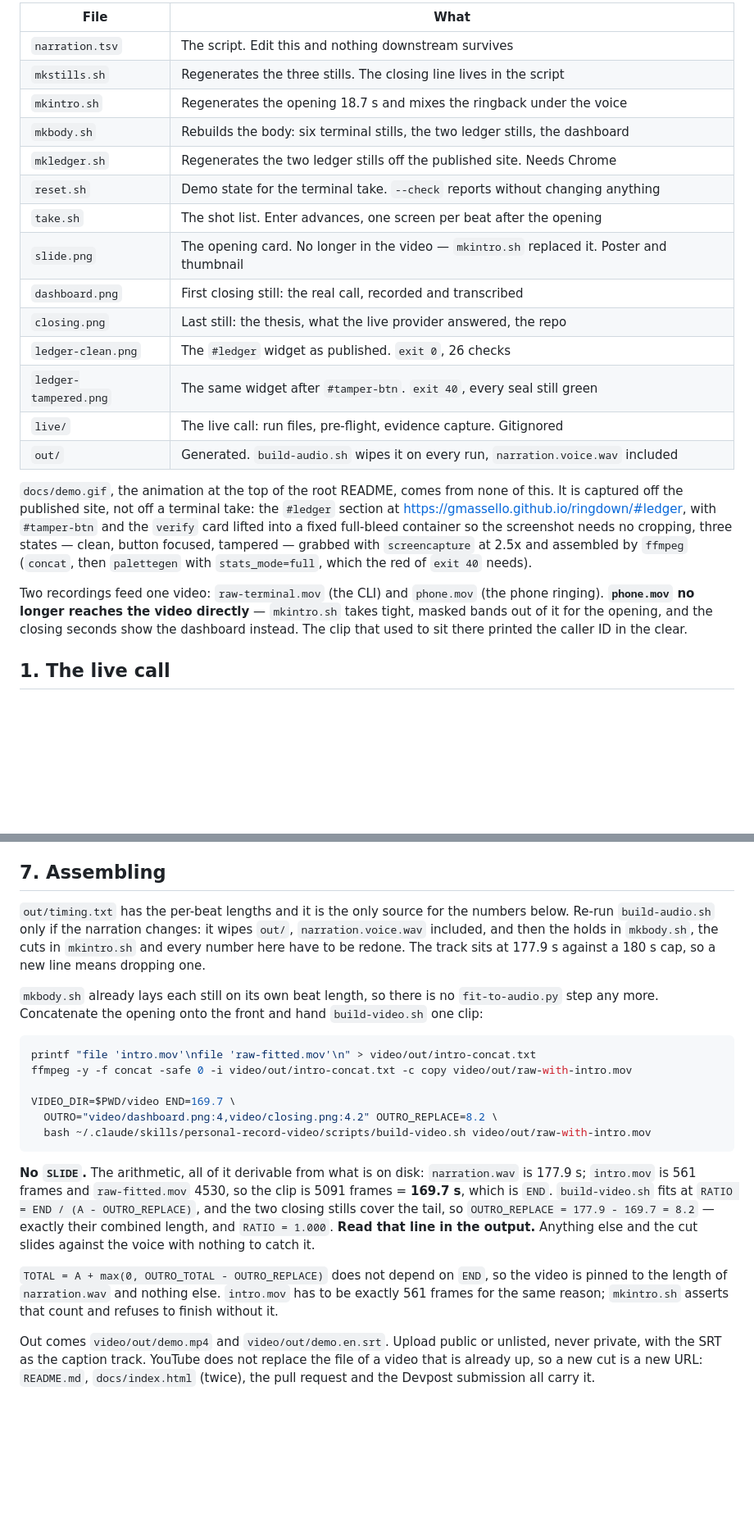
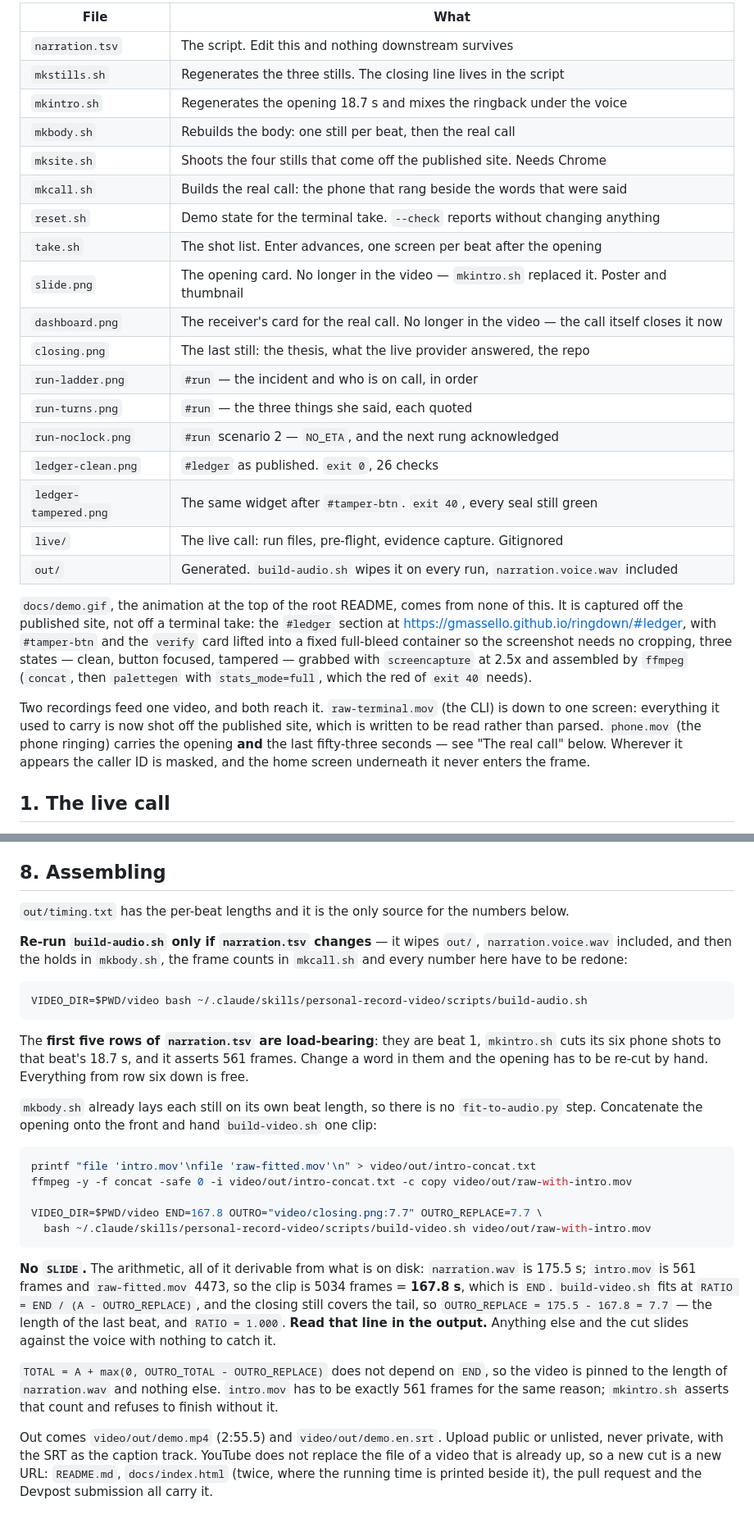
Before and after one commit to gmassello/ringdown, a Markdown page: video/README.md, 2 parts joined by grey strips. Shown at 82% size. Drawn GitHub-style; blank space fills up the shorter version.

Commit message:
Refactor video generation scripts to use site stills and real call.

````diff
--- a/video/README.md
+++ b/video/README.md
@@ -8,14 +8,18 @@ live in `~/.claude/skills/personal-record-video/scripts/`.
 | `narration.tsv` | The script. Edit this and nothing downstream survives |
 | `mkstills.sh` | Regenerates the three stills. The closing line lives in the script |
 | `mkintro.sh` | Regenerates the opening 18.7 s and mixes the ringback under the voice |
-| `mkbody.sh` | Rebuilds the body: six terminal stills, the two ledger stills, the dashboard |
-| `mkledger.sh` | Regenerates the two ledger stills off the published site. Needs Chrome |
+| `mkbody.sh` | Rebuilds the body: one still per beat, then the real call |
+| `mksite.sh` | Shoots the four stills that come off the published site. Needs Chrome |
+| `mkcall.sh` | Builds the real call: the phone that rang beside the words that were said |
 | `reset.sh` | Demo state for the terminal take. `--check` reports without changing anything |
 | `take.sh` | The shot list. Enter advances, one screen per beat after the opening |
 | `slide.png` | The opening card. No longer in the video — `mkintro.sh` replaced it. Poster and thumbnail |
-| `dashboard.png` | First closing still: the real call, recorded and transcribed |
-| `closing.png` | Last still: the thesis, what the live provider answered, the repo |
-| `ledger-clean.png` | The `#ledger` widget as published. `exit 0`, 26 checks |
+| `dashboard.png` | The receiver's card for the real call. No longer in the video — the call itself closes it now |
+| `closing.png` | The last still: the thesis, what the live provider answered, the repo |
+| `run-ladder.png` | `#run` — the incident and who is on call, in order |
+| `run-turns.png` | `#run` — the three things she said, each quoted |
+| `run-noclock.png` | `#run` scenario 2 — `NO_ETA`, and the next rung acknowledged |
+| `ledger-clean.png` | `#ledger` as published. `exit 0`, 26 checks |
 | `ledger-tampered.png` | The same widget after `#tamper-btn`. `exit 40`, every seal still green |
 | `live/` | The live call: run files, pre-flight, evidence capture. Gitignored |
 | `out/` | Generated. `build-audio.sh` wipes it on every run, `narration.voice.wav` included |
@@ -27,10 +31,11 @@ into a fixed full-bleed container so the screenshot needs no cropping, three sta
 button focused, tampered — grabbed with `screencapture` at 2.5x and assembled by `ffmpeg`
 (`concat`, then `palettegen` with `stats_mode=full`, which the red of `exit 40` needs).
 
-Two recordings feed one video: `raw-terminal.mov` (the CLI) and `phone.mov` (the phone
-ringing). **`phone.mov` no longer reaches the video directly** — `mkintro.sh` takes tight,
-masked bands out of it for the opening, and the closing seconds show the dashboard instead.
-The clip that used to sit there printed the caller ID in the clear.
+Two recordings feed one video, and both reach it. `raw-terminal.mov` (the CLI) is down to one
+screen: everything it used to carry is now shot off the published site, which is written to be
+read rather than parsed. `phone.mov` (the phone ringing) carries the opening **and** the last
+fifty-three seconds — see "The real call" below. Wherever it appears the caller ID is masked,
+and the home screen underneath it never enters the frame.
 
 ## 1. The live call
 
@@ -193,36 +249,44 @@ Frame counts are asserted, and they are the whole point: `terminal.mp4` must be
 `build-video.sh` absorbs it into `RATIO` without complaining.
 
-## 7. Assembling
+## 8. Assembling
 
-`out/timing.txt` has the per-beat lengths and it is the only source for the numbers below. Re-run
-`build-audio.sh` only if the narration changes: it wipes `out/`, `narration.voice.wav` included, and
-then the holds in `mkbody.sh`, the cuts in `mkintro.sh` and every number here have to be redone. The
-track sits at 177.9 s against a 180 s cap, so a new line means dropping one.
+`out/timing.txt` has the per-beat lengths and it is the only source for the numbers below.
 
-`mkbody.sh` already lays each still on its own beat length, so there is no `fit-to-audio.py` step
-any more. Concatenate the opening onto the front and hand `build-video.sh` one clip:
+**Re-run `build-audio.sh` only if `narration.tsv` changes** — it wipes `out/`,
+`narration.voice.wav` included, and then the holds in `mkbody.sh`, the frame counts in
+`mkcall.sh` and every number here have to be redone:
+
+```bash
+VIDEO_DIR=$PWD/video bash ~/.claude/skills/personal-record-video/scripts/build-audio.sh
+```
+
+The **first five rows of `narration.tsv` are load-bearing**: they are beat 1, `mkintro.sh` cuts
+its six phone shots to that beat's 18.7 s, and it asserts 561 frames. Change a word in them and
+the opening has to be re-cut by hand. Everything from row six down is free.
+
+`mkbody.sh` already lays each still on its own beat length, so there is no `fit-to-audio.py` step.
+Concatenate the opening onto the front and hand `build-video.sh` one clip:
 
 ```bash
 printf "file 'intro.mov'\nfile 'raw-fitted.mov'\n" > video/out/intro-concat.txt
 ffmpeg -y -f concat -safe 0 -i video/out/intro-concat.txt -c copy video/out/raw-with-intro.mov
 
-VIDEO_DIR=$PWD/video END=169.7 \
-  OUTRO="video/dashboard.png:4,video/closing.png:4.2" OUTRO_REPLACE=8.2 \
+VIDEO_DIR=$PWD/video END=167.8 OUTRO="video/closing.png:7.7" OUTRO_REPLACE=7.7 \
   bash ~/.claude/skills/personal-record-video/scripts/build-video.sh video/out/raw-with-intro.mov
 ```
 
 **No `SLIDE`.** The arithmetic, all of it derivable from what is on disk: `narration.wav` is
-177.9 s; `intro.mov` is 561 frames and `raw-fitted.mov` 4530, so the clip is 5091 frames =
-**169.7 s**, which is `END`. `build-video.sh` fits at `RATIO = END / (A - OUTRO_REPLACE)`, and the
-two closing stills cover the tail, so `OUTRO_REPLACE = 177.9 - 169.7 = 8.2` — exactly their combined
-length, and `RATIO = 1.000`. **Read that line in the output.** Anything else and the cut slides
-against the voice with nothing to catch it.
+175.5 s; `intro.mov` is 561 frames and `raw-fitted.mov` 4473, so the clip is 5034 frames =
+**167.8 s**, which is `END`. `build-video.sh` fits at `RATIO = END / (A - OUTRO_REPLACE)`, and the
+closing still covers the tail, so `OUTRO_REPLACE = 175.5 - 167.8 = 7.7` — the length of the last
+beat, and `RATIO = 1.000`. **Read that line in the output.** Anything else and the cut
+slides against the voice with nothing to catch it.
 
 `TOTAL = A + max(0, OUTRO_TOTAL - OUTRO_REPLACE)` does not depend on `END`, so the video is pinned
-to the length of `narration.wav` and nothing else. `intro.mov` has to be exactly 561 frames for the
-same reason; `mkintro.sh` asserts that count and refuses to finish without it.
+to the length of `narration.wav` and nothing else. `intro.mov` has to be exactly 561 frames for
+the same reason; `mkintro.sh` asserts that count and refuses to finish without it.
 
-Out comes `video/out/demo.mp4` and `video/out/demo.en.srt`. Upload public or unlisted, never
-private, with the SRT as the caption track. YouTube does not replace the file of a video that is
-already up, so a new cut is a new URL: `README.md`, `docs/index.html` (twice), the pull request and
-the Devpost submission all carry it.
+Out comes `video/out/demo.mp4` (2:55.5) and `video/out/demo.en.srt`. Upload public or unlisted,
+never private, with the SRT as the caption track. YouTube does not replace the file of a video
+that is already up, so a new cut is a new URL: `README.md`, `docs/index.html` (twice, where the
+running time is printed beside it), the pull request and the Devpost submission all carry it.
````
Also changed, not shown: other parts of video/README.md (+85 -34 lines), video/closing.png, video/ledger-clean.png, video/ledger-tampered.png, video/run-ladder.png (added), video/run-noclock.png (added), video/run-turns.png (added), 6 other files.
